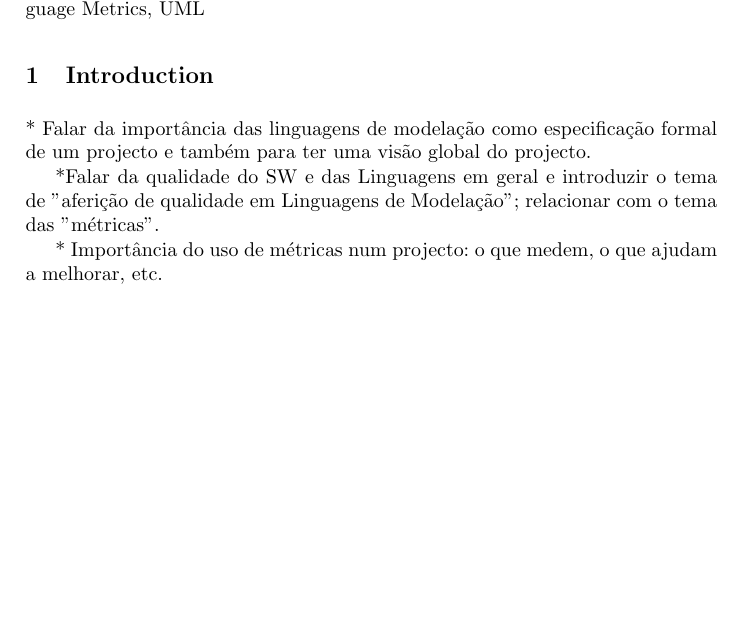
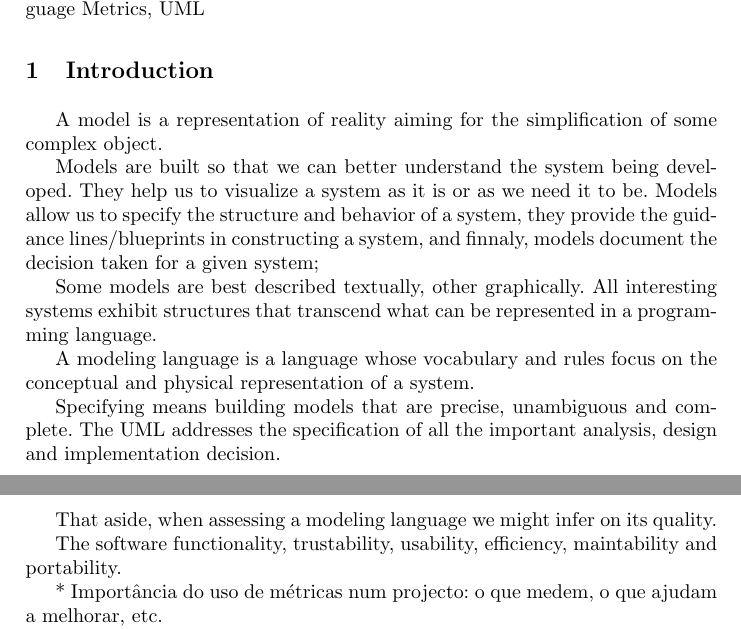
Before and after one commit to ulisses/amlmt-paper, a LaTeX paper (modLangCorta11.tex, which reads sections/intro.tex): part of page 1 of 6 before the commit and two parts of pages 1 and 2 of 6 after it, the two joined at a grey line, cut so that both start at the same text, the shorter picture padded with empty space. Compiled offline with pdfLaTeX.

Commit message:
Edited sections/intro.tex via GitHub

```diff
--- a/sections/intro.tex
+++ b/sections/intro.tex
@@ -1,8 +1,27 @@
 \section{Introduction}
 
-    * Falar da importância das linguagens de modelação como especificação formal de um projecto e também para ter uma visão global do projecto.
+\indent
+\par A model is a representation of reality aiming for the simplification of some complex object.
 
-    *Falar da qualidade do SW e das Linguagens em geral e introduzir o tema de "aferição de qualidade em Linguagens de Modelação"; relacionar com o tema das "métricas".
+\par Models are built so that we can better understand the system being developed.
+They help us to visualize a system as it is or as we need it to be. Models allow us to specify the structure and behavior of a system, they provide the guidance lines/blueprints in constructing a system, and finnaly, models document the decision taken for a given system;
+
+
+\par Some models are best described textually, other graphically. All interesting systems exhibit structures that transcend what can be represented in a programming language.
+
+
+\par A modeling language is a language whose vocabulary and rules focus on the conceptual and physical representation of a system.%%todo
+
+\par Specifying means building models that are precise, unambiguous and complete. The UML addresses the specification of all the important analysis, design and implementation decision. %todo
+
+%\par Unified Modeling Language as a standard language to analyze, design and document software intensive solutions
+
+\par That aside, when assessing a modeling language we might infer on its quality.
+\par The software functionality, trustability, usability, efficiency, maintability and portability.
+
+%    * Falar da importância das linguagens de modelação como especificação formal de um projecto e também para ter uma visão global do projecto.
+
+%    *Falar da qualidade do SW e das Linguagens em geral e introduzir o tema de "aferição de qualidade em Linguagens de Modelação"; relacionar com o tema das "métricas".
 
     * Importância do uso de métricas num projecto: o que medem, o que ajudam a melhorar, etc.
 
```
